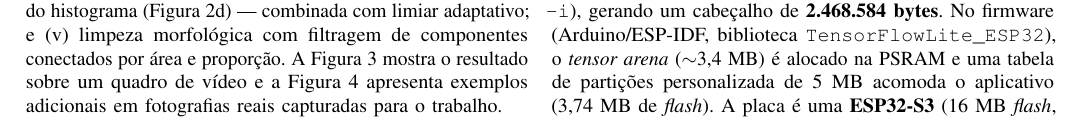
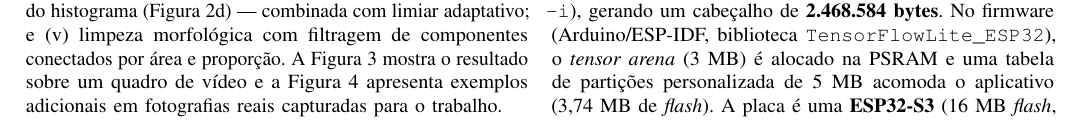
Before and after one commit to alissonjsb4/pdi-deteccao-placas-esp32, a LaTeX paper (relatorio/Relatorio_Final.tex): part of page 2 of 5, cut so that both start at the same text. Compiled offline with pdfLaTeX.

Commit message:
Relatorio: corrige tamanho da tensor arena (3 MB, igual ao firmware)

```diff
--- a/relatorio/Relatorio_Final.tex
+++ b/relatorio/Relatorio_Final.tex
@@ -203,7 +203,7 @@ O modelo Keras foi convertido para TensorFlow Lite em três variantes (Float32,
 para o embarcamento. O arquivo \texttt{.tflite} (2{,}35~MB) foi convertido em um
 \emph{array} C++ (\texttt{xxd -i}), gerando um cabeçalho de \textbf{2.468.584
 bytes}. No firmware (Arduino/ESP-IDF, biblioteca
-\texttt{TensorFlowLite\_ESP32}), o \emph{tensor arena} ($\sim$3{,}4~MB) é alocado
+\texttt{TensorFlowLite\_ESP32}), o \emph{tensor arena} (3~MB) é alocado
 na PSRAM e uma tabela de partições personalizada de 5~MB acomoda o aplicativo
 (3{,}74~MB de \emph{flash}). A placa é uma \textbf{ESP32-S3} (16~MB \emph{flash},
 8~MB PSRAM OPI, CPU a 240~MHz) com câmera \textbf{OV5640}.
```
Also changed, not shown: relatorio/Relatorio_Final.pdf, 1 other file.
